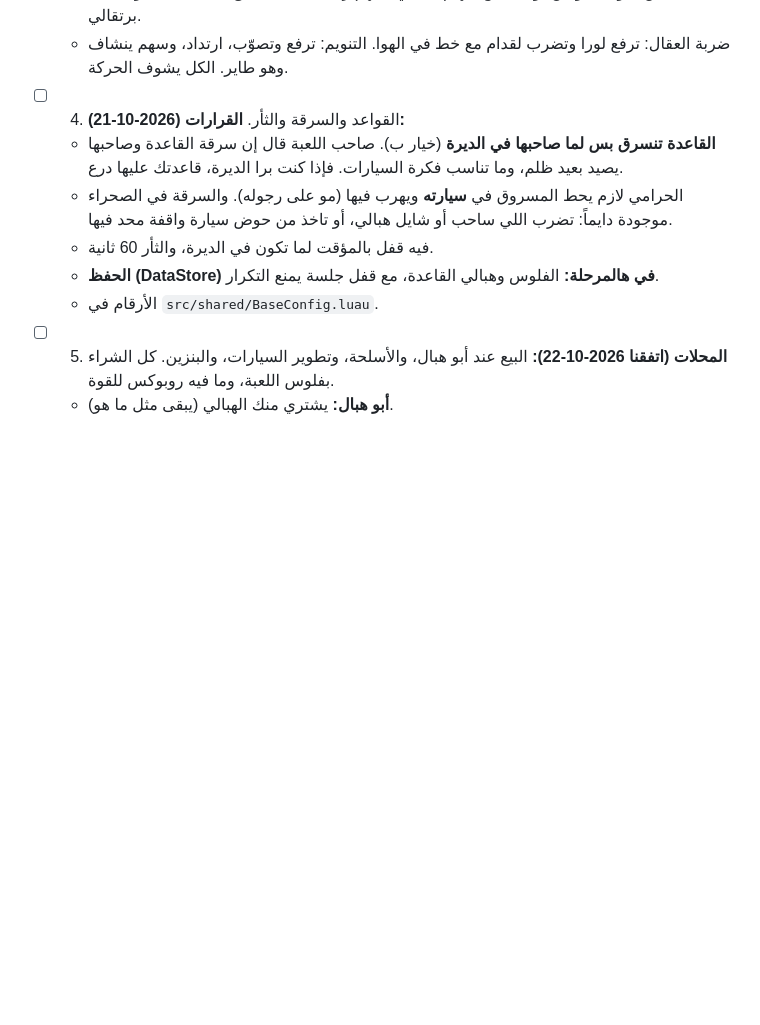
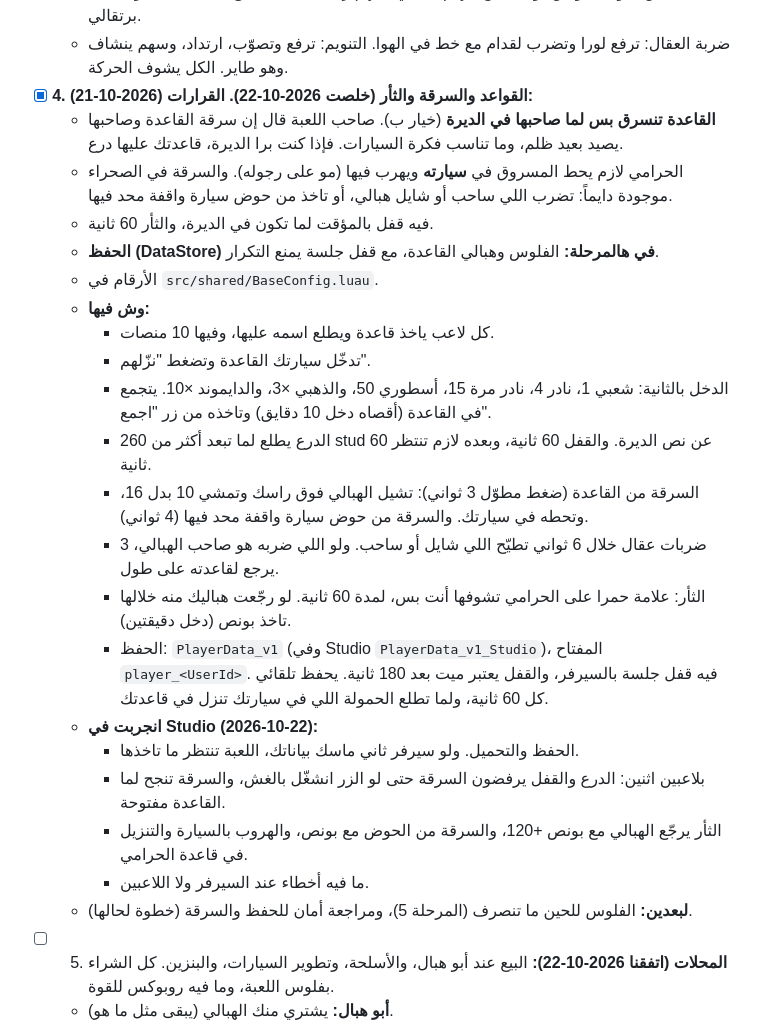
Before and after one commit to nasssersddad/-, a Markdown page: roblox/steal-the-habali/DESIGN.md, the part around the change. GitHub-like rendering; blank space fills up the shorter version.

```diff
--- a/roblox/steal-the-habali/DESIGN.md
+++ b/roblox/steal-the-habali/DESIGN.md
@@ -97,12 +97,27 @@
   - وحدة في اليد بس: العقال افتراضي، و"تنويم" يطلّع المسدس شوي وبعدين يرجع العقال.
   - مجسمات واقعية بـ AI حق Studio: عقال حبلين سود ملفوفين، ومسدس سهام معدني بسهم ريشه برتقالي.
   - ضربة العقال: ترفع لورا وتضرب لقدام مع خط في الهوا. التنويم: ترفع وتصوّب، ارتداد، وسهم ينشاف وهو طاير. الكل يشوف الحركة.
-- [ ] 4. القواعد والسرقة والثأر. **القرارات (2026-10-21):**
+- [x] **4. القواعد والسرقة والثأر (خلصت 2026-10-22).** **القرارات (2026-10-21):**
   - **القاعدة تنسرق بس لما صاحبها في الديرة** (خيار ب). صاحب اللعبة قال إن سرقة القاعدة وصاحبها يصيد بعيد ظلم، وما تناسب فكرة السيارات. فإذا كنت برا الديرة، قاعدتك عليها درع.
   - الحرامي لازم يحط المسروق في **سيارته** ويهرب فيها (مو على رجوله). والسرقة في الصحراء موجودة دايماً: تضرب اللي ساحب أو شايل هبالي، أو تاخذ من حوض سيارة واقفة محد فيها.
   - فيه قفل بالمؤقت لما تكون في الديرة، والثأر 60 ثانية.
   - **الحفظ (DataStore) في هالمرحلة:** الفلوس وهبالي القاعدة، مع قفل جلسة يمنع التكرار.
   - الأرقام في `src/shared/BaseConfig.luau`.
+  - **وش فيها:**
+    - كل لاعب ياخذ قاعدة ويطلع اسمه عليها، وفيها 10 منصات.
+    - تدخّل سيارتك القاعدة وتضغط "نزّلهم".
+    - الدخل بالثانية: شعبي 1، نادر 4، نادر مرة 15، أسطوري 50، والذهبي ×3، والدايموند ×10. يتجمع في القاعدة (أقصاه دخل 10 دقايق) وتاخذه من زر "اجمع".
+    - الدرع يطلع لما تبعد أكثر من 260 stud عن نص الديرة. والقفل 60 ثانية، وبعده لازم تنتظر 60 ثانية.
+    - السرقة من القاعدة (ضغط مطوّل 3 ثواني): تشيل الهبالي فوق راسك وتمشي 10 بدل 16، وتحطه في سيارتك. والسرقة من حوض سيارة واقفة محد فيها (4 ثواني).
+    - 3 ضربات عقال خلال 6 ثواني تطيّح اللي شايل أو ساحب. ولو اللي ضربه هو صاحب الهبالي، يرجع لقاعدته على طول.
+    - الثأر: علامة حمرا على الحرامي تشوفها أنت بس، لمدة 60 ثانية. لو رجّعت هباليك منه خلالها تاخذ بونص (دخل دقيقتين).
+    - الحفظ: `PlayerData_v1` (وفي Studio `PlayerData_v1_Studio`)، المفتاح `player_<UserId>`. فيه قفل جلسة بالسيرفر، والقفل يعتبر ميت بعد 180 ثانية. يحفظ تلقائي كل 60 ثانية، ولما تطلع الحمولة اللي في سيارتك تنزل في قاعدتك.
+  - **انجربت في Studio (2026-10-22):**
+    - الحفظ والتحميل. ولو سيرفر ثاني ماسك بياناتك، اللعبة تنتظر ما تاخذها.
+    - بلاعبين اثنين: الدرع والقفل يرفضون السرقة حتى لو الزر انشغّل بالغش، والسرقة تنجح لما القاعدة مفتوحة.
+    - الثأر يرجّع الهبالي مع بونص +120، والسرقة من الحوض مع بونص، والهروب بالسيارة والتنزيل في قاعدة الحرامي.
+    - ما فيه أخطاء عند السيرفر ولا اللاعبين.
+  - **لبعدين:** الفلوس للحين ما تنصرف (المرحلة 5)، ومراجعة أمان للحفظ والسرقة (خطوة لحالها).
 - [ ] 5. **المحلات (اتفقنا 2026-10-22):** البيع عند أبو هبال، والأسلحة، وتطوير السيارات، والبنزين. كل الشراء بفلوس اللعبة، وما فيه روبوكس للقوة.
   - **أبو هبال:** يشتري منك الهبالي (يبقى مثل ما هو).
   - **أبو عقيل، محل العقّال:** يبيع ويطوّر الأسلحة. كل ليفل شكله مختلف عشان الناس تشوفه:
```
Also changed, not shown: roblox/steal-the-habali/README.md (+13 -1 lines), 1 other file.
